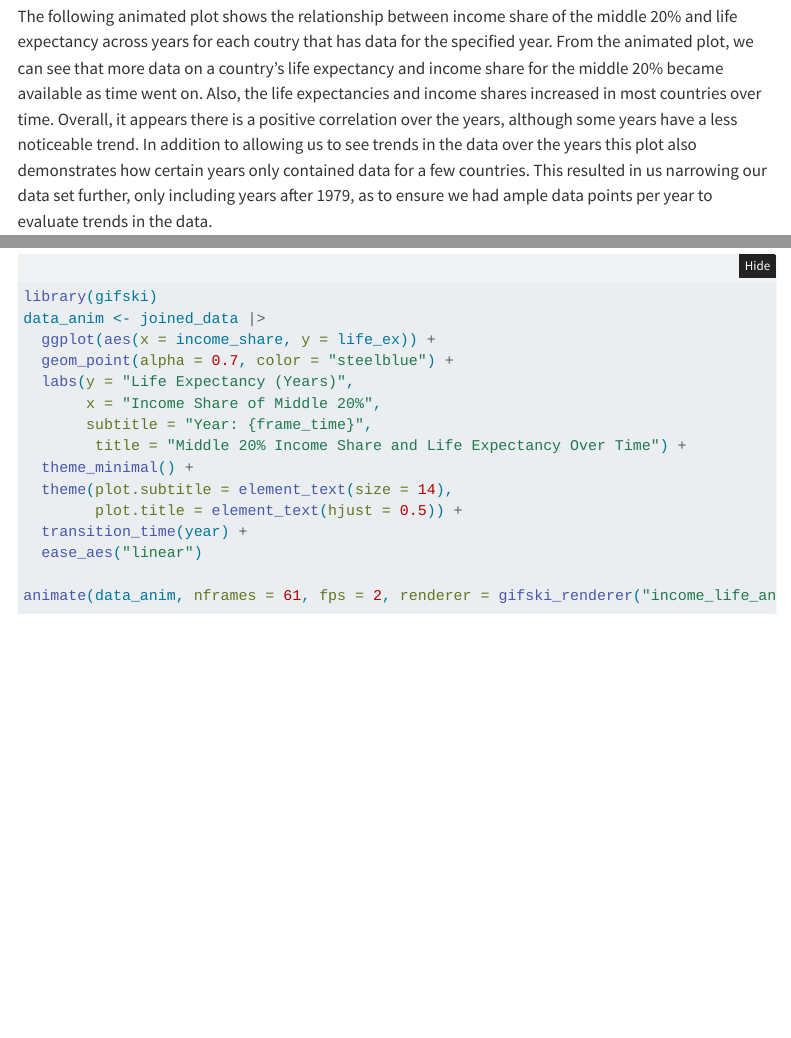
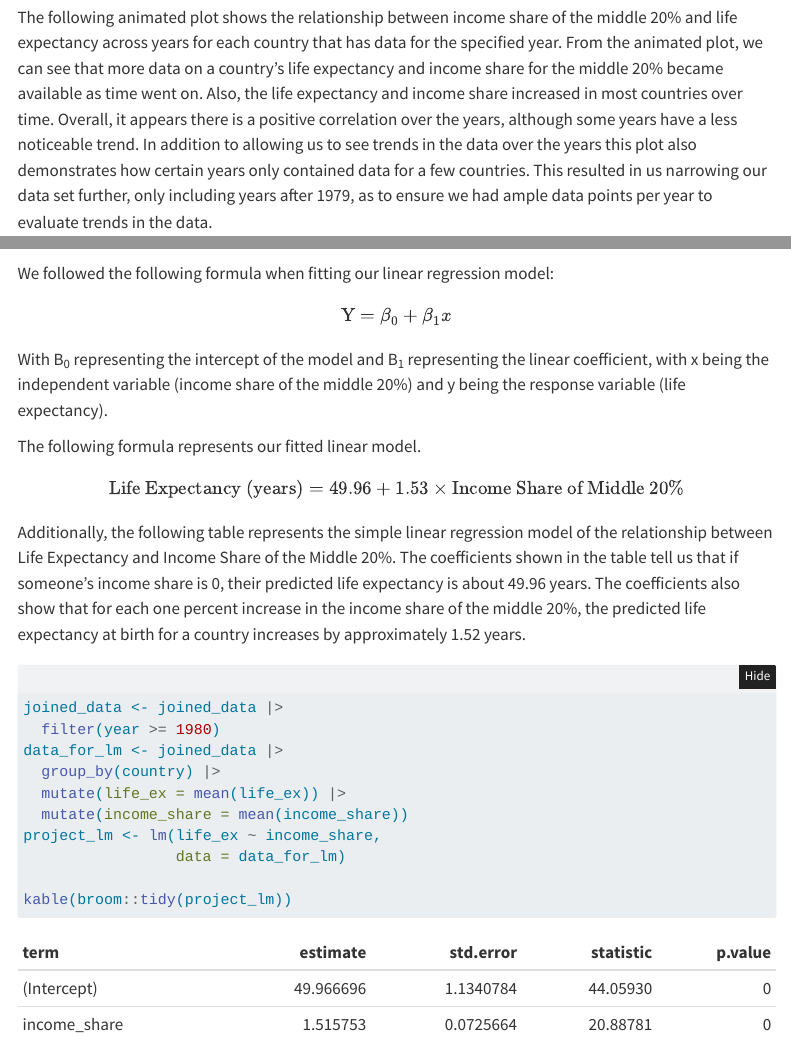
Before and after one commit to manavos/stat331-final-project, a Quarto document (FinalReport.qmd): the page in a window 1100 px wide, from 3140 px down before the commit and from 3180 px down after it, so that both start at the same text, and a second part further down, joined at a grey line. Rendered offline with R 4.5, knitr and Pandoc in place of Quarto, with nearby package versions; folded parts are opened; some code elsewhere in the file could not run offline; menus at the side of the page are left out.

Commit message:
Added initial linear regression model

````diff
--- a/FinalReport.qmd
+++ b/FinalReport.qmd
@@ -88,7 +90,7 @@ joined_data |>
 
 ```
 
-The following animated plot shows the relationship between income share of the middle 20% and life expectancy across years for each coutry that has data for the specified year. From the animated plot, we can see that more data on a country’s life expectancy and income share for the middle 20% became available as time went on. Also, the life expectancies and income shares increased in most countries over time. Overall, it appears there is a positive correlation over the years, although some years have a less noticeable trend. In addition to allowing us to see trends in the data over the years this plot also demonstrates how certain years only contained data for a few countries. This resulted in us narrowing our data set further, only including years after 1979, as to ensure we had ample data points per year to evaluate trends in the data.
+The following animated plot shows the relationship between income share of the middle 20% and life expectancy across years for each country that has data for the specified year. From the animated plot, we can see that more data on a country’s life expectancy and income share for the middle 20% became available as time went on. Also, the life expectancy and income share increased in most countries over time. Overall, it appears there is a positive correlation over the years, although some years have a less noticeable trend. In addition to allowing us to see trends in the data over the years this plot also demonstrates how certain years only contained data for a few countries. This resulted in us narrowing our data set further, only including years after 1979, as to ensure we had ample data points per year to evaluate trends in the data.
 
 ```{r}
 library(gifski)
@@ -109,0 +117,24 @@ animate(data_anim, nframes = 61, fps = 2, renderer = gifski_renderer("income_lif
+We followed the following formula when fitting our linear regression model:
+
+$$ \text{Y} = \beta_0 + \beta_1  x  $$
+
+With B~0~ representing the intercept of the model and B~1~ representing the linear coefficient, with x being the independent variable (income share of the middle 20%) and y being the response variable (life expectancy).
+
+The following formula represents our fitted linear model.
+
+$$ \text{Life Expectancy (years)} = 49.96 + 1.53 \times \text{Income Share of Middle 20%} $$
+
+Additionally, the following table represents the simple linear regression model of the relationship between Life Expectancy and Income Share of the Middle 20%. The coefficients shown in the table tell us that if someone's income share is 0, their predicted life expectancy is about 49.96 years. The coefficients also show that for each one percent increase in the income share of the middle 20%, the predicted life expectancy at birth for a country increases by approximately 1.52 years.
+
+```{r}
+joined_data <- joined_data |>
+  filter(year >= 1980)
+data_for_lm <- joined_data |>
+  group_by(country) |>
+  mutate(life_ex = mean(life_ex)) |>
+  mutate(income_share = mean(income_share))
+project_lm <- lm(life_ex ~ income_share,
+                 data = data_for_lm)
+
+kable(broom::tidy(project_lm))
+```
````
Also changed, not shown: FinalReport.qmd (7 more changed lines).
